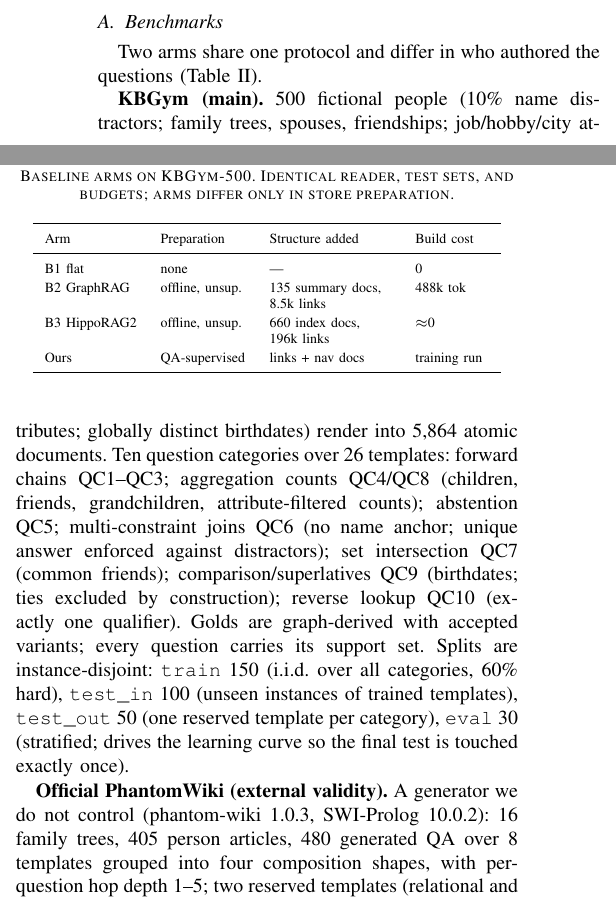
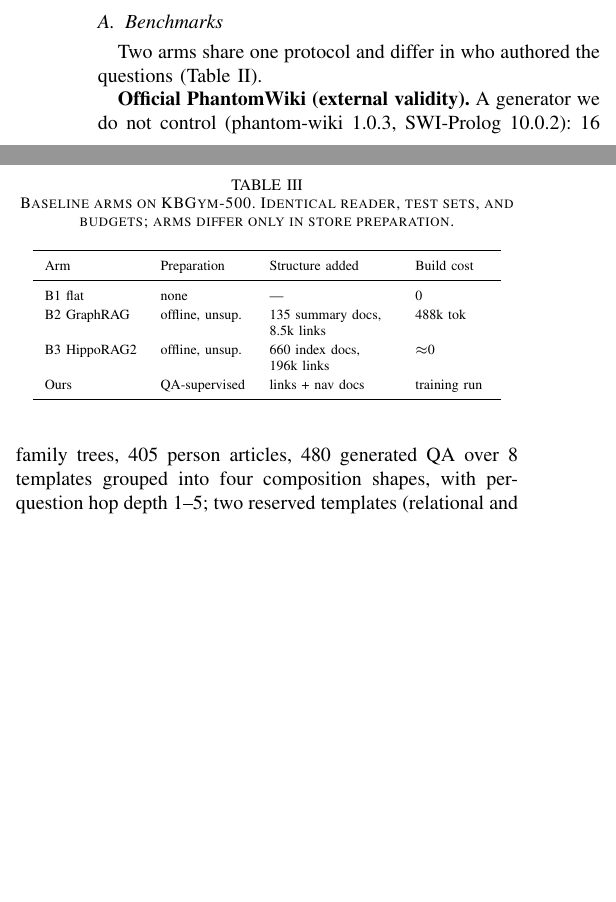
Before and after one commit to impanyu/Training-a-Knowledge-Base-Supervised-Structure-Learning-for-Agent-Curated-Document-Stores, a LaTeX paper (paper/main.tex): two parts of the columns of page 5 of 12, joined at a grey line, cut so that both start at the same text, the shorter picture padded with empty space. Compiled offline with pdfLaTeX.

Commit message:
delete the KBGym description duplicated between the environment and benchmarks sections
Co-Authored-By: Claude Opus 5 <noreply@anthropic.com>

```diff
--- a/paper/main.tex
+++ b/paper/main.tex
@@ -532,21 +532,6 @@ contamination & none & none \\
 \bottomrule
 \end{tabular*}
 \end{table}
-
-\textbf{\kbgym{} (main).} 500 fictional people (10\% name distractors; family
-trees, spouses, friendships; job/hobby/city attributes; globally distinct
-birthdates) render into 5{,}864 atomic documents. Ten question categories over
-26 templates: forward chains QC1--QC3; aggregation counts QC4/QC8 (children,
-friends, grandchildren, attribute-filtered counts); abstention QC5;
-multi-constraint joins QC6 (no name anchor; unique answer enforced against
-distractors); set intersection QC7 (common friends); comparison/superlatives
-QC9 (birthdates; ties excluded by construction); reverse lookup QC10 (exactly
-one qualifier). Golds are graph-derived with accepted variants; every question
-carries its support set. Splits are instance-disjoint: \texttt{train} 150
-(i.i.d.\ over all categories, 60\% hard), \texttt{test\_in} 100 (unseen
-instances of trained templates), \texttt{test\_out} 50 (one reserved template
-per category), \texttt{eval} 30 (stratified; drives the learning curve so the
-final test is touched exactly once).
 
 \textbf{Official PhantomWiki (external validity).} A generator we do not
 control (phantom-wiki 1.0.3, SWI-Prolog 10.0.2): 16 family trees, 405 person
```
